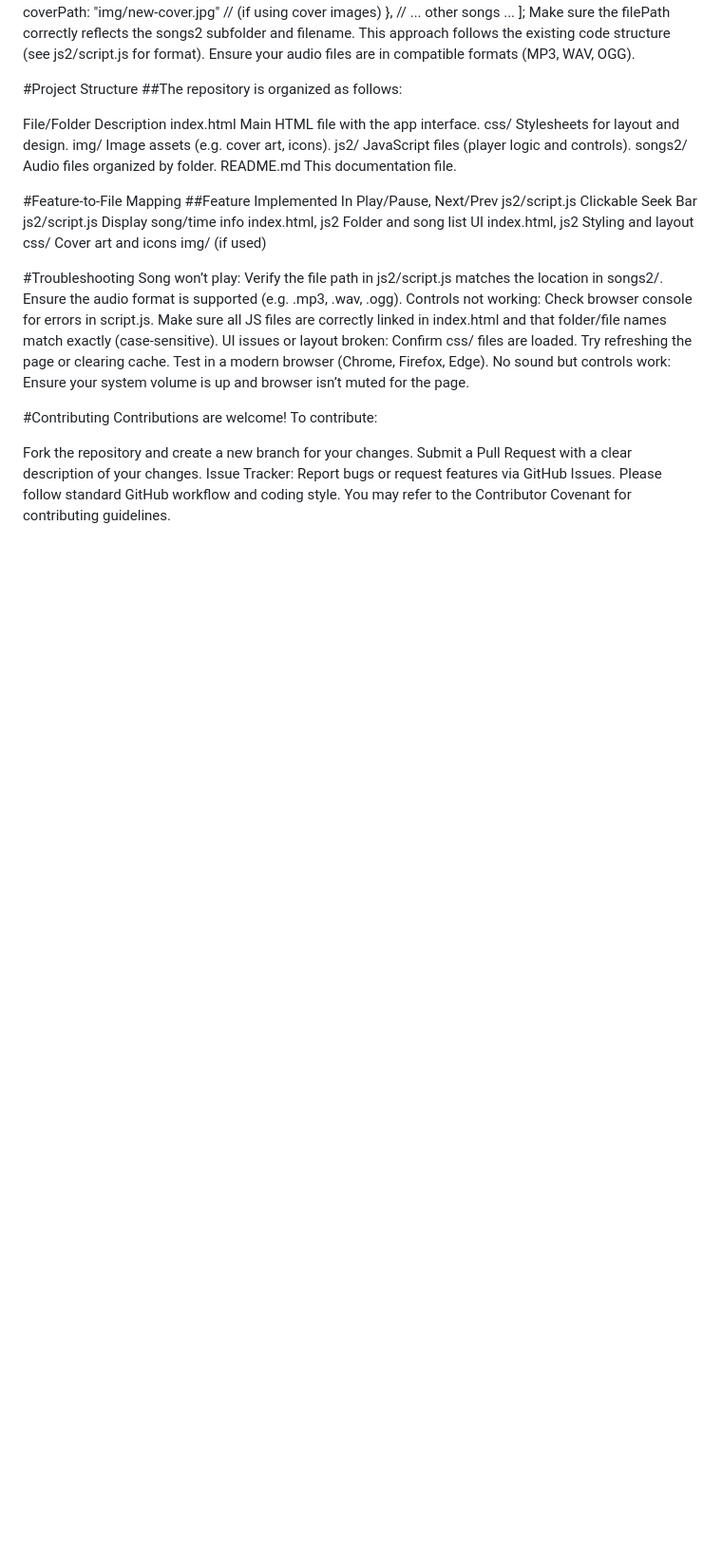
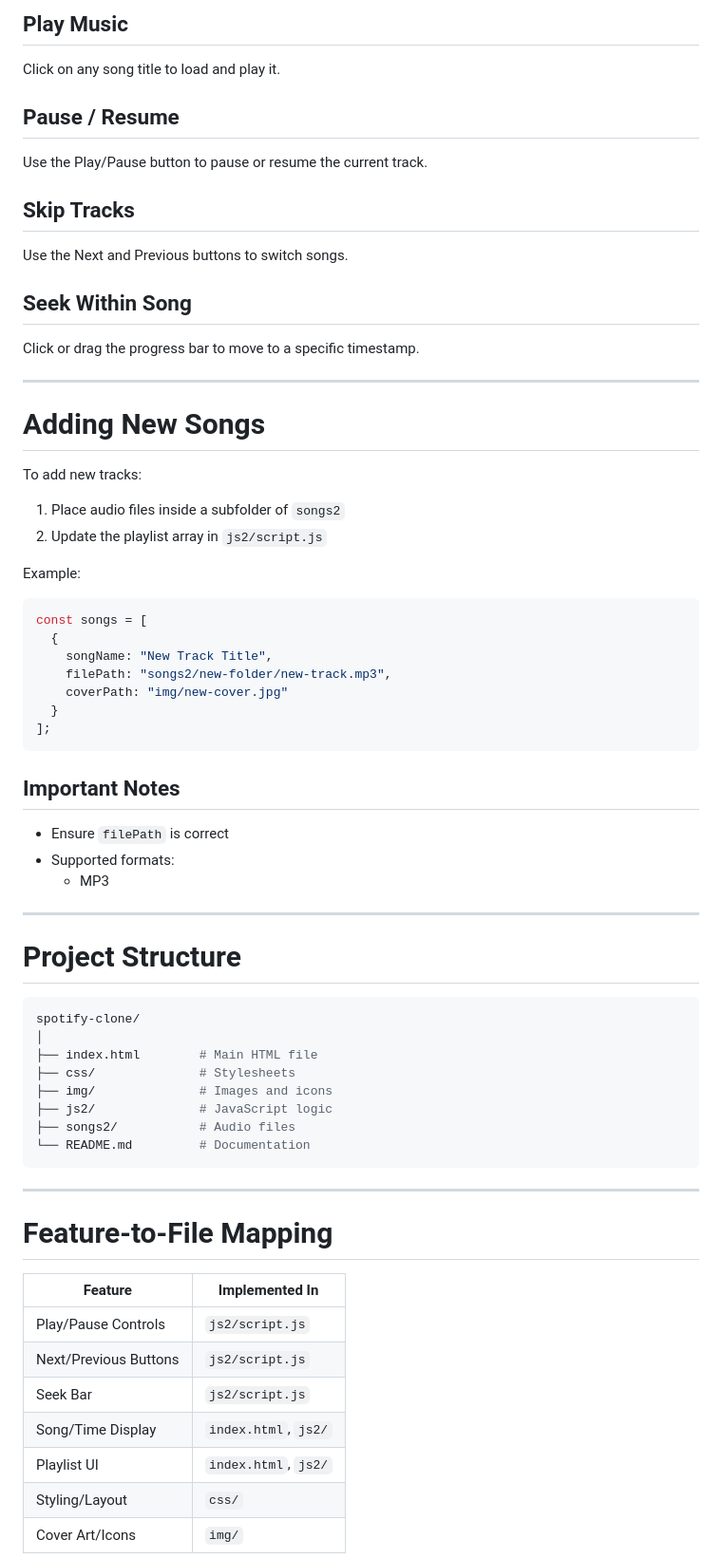
Before and after one commit to Pankaj-2612/spotify-clone, a Markdown page: README.md, the part around one of its changes. Shown at 95% size. Drawn GitHub-style; blank space fills up the shorter version.

````diff
--- a/README.md
+++ b/README.md
@@ -37,46 +65,68 @@ Copy
+## Play Music
+Click on any song title to load and play it.
+
+## Pause / Resume
+Use the Play/Pause button to pause or resume the current track.
+
+## Skip Tracks
+Use the Next and Previous buttons to switch songs.
+
+## Seek Within Song
+Click or drag the progress bar to move to a specific timestamp.
+
+---
+
+# Adding New Songs
+
+To add new tracks:
+
+1. Place audio files inside a subfolder of `songs2`
+2. Update the playlist array in `js2/script.js`
+
+Example:
+
+```js
 const songs = [
   {
     songName: "New Track Title",
     filePath: "songs2/new-folder/new-track.mp3",
-    coverPath: "img/new-cover.jpg" // (if using cover images)
-  },
-  // ... other songs ...
+    coverPath: "img/new-cover.jpg"
+  }
 ];
-Make sure the filePath correctly reflects the songs2 subfolder and filename. This approach follows the existing code structure (see js2/script.js for format). Ensure your audio files are in compatible formats (MP3, WAV, OGG).
+```
 
-#Project Structure
-##The repository is organized as follows:
+## Important Notes
 
-File/Folder	Description
-index.html	Main HTML file with the app interface.
-css/	Stylesheets for layout and design.
-img/	Image assets (e.g. cover art, icons).
-js2/	JavaScript files (player logic and controls).
-songs2/	Audio files organized by folder.
-README.md	This documentation file.
+- Ensure `filePath` is correct
+- Supported formats:
+  - MP3
 
-#Feature-to-File Mapping
-##Feature	Implemented In
-Play/Pause, Next/Prev	js2/script.js
-Clickable Seek Bar	js2/script.js
-Display song/time info	index.html, js2
-Folder and song list UI	index.html, js2
-Styling and layout	css/
-Cover art and icons	img/ (if used)
+---
 
-#Troubleshooting
-Song won’t play: Verify the file path in js2/script.js matches the location in songs2/. Ensure the audio format is supported (e.g. .mp3, .wav, .ogg).
-Controls not working: Check browser console for errors in script.js. Make sure all JS files are correctly linked in index.html and that folder/file names match exactly (case-sensitive).
-UI issues or layout broken: Confirm css/ files are loaded. Try refreshing the page or clearing cache. Test in a modern browser (Chrome, Firefox, Edge).
-No sound but controls work: Ensure your system volume is up and browser isn’t muted for the page.
+# Project Structure
 
-#Contributing
-Contributions are welcome! To contribute:
+```bash
+spotify-clone/
+│
+├── index.html        # Main HTML file
+├── css/              # Stylesheets
+├── img/              # Images and icons
+├── js2/              # JavaScript logic
+├── songs2/           # Audio files
+└── README.md         # Documentation
+```
 
-Fork the repository and create a new branch for your changes.
-Submit a Pull Request with a clear description of your changes.
-Issue Tracker: Report bugs or request features via GitHub Issues.
-Please follow standard GitHub workflow and coding style. You may refer to the Contributor Covenant for contributing guidelines.
+---
 
+# Feature-to-File Mapping
 
+| Feature | Implemented In |
+|--------|----------------|
+| Play/Pause Controls | `js2/script.js` |
+| Next/Previous Buttons | `js2/script.js` |
+| Seek Bar | `js2/script.js` |
+| Song/Time Display | `index.html`, `js2/` |
+| Playlist UI | `index.html`, `js2/` |
+| Styling/Layout | `css/` |
+| Cover Art/Icons | `img/` |
 
````
Also changed, not shown: other parts of README.md (+128 -34 lines).
